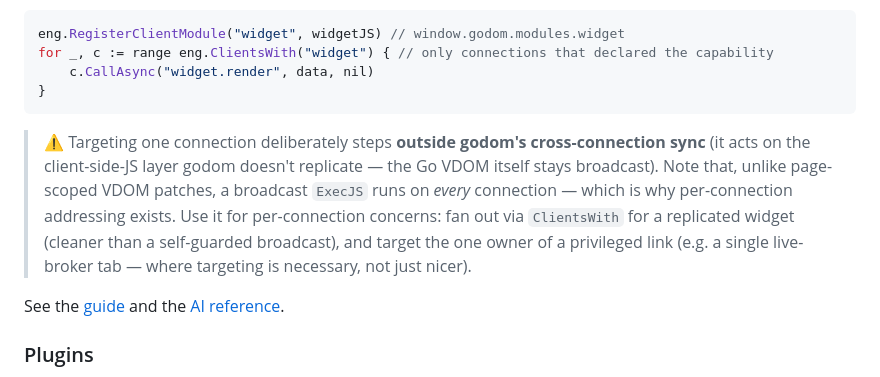
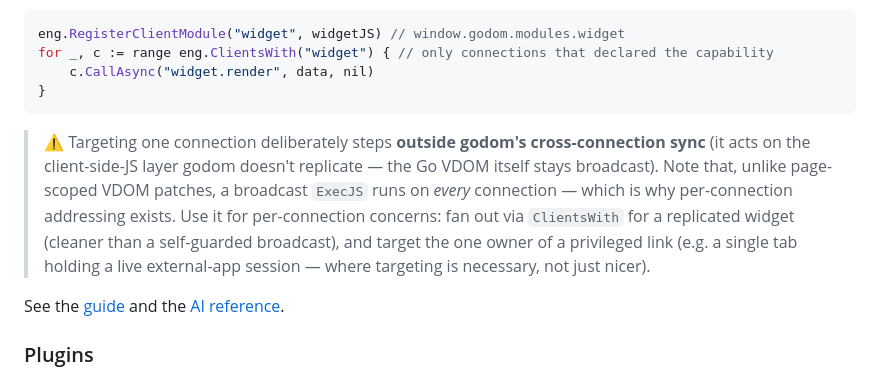
Before and after one commit to anupshinde/godom, a Markdown page: README.md, the part around the change. GitHub-like rendering.

````diff
--- a/README.md
+++ b/README.md
@@ -548,7 +548,7 @@ for _, c := range eng.ClientsWith("widget") { // only connections that declared
 }
 ```
 
-> ⚠️ Targeting one connection deliberately steps **outside godom's cross-connection sync** (it acts on the client-side-JS layer godom doesn't replicate — the Go VDOM itself stays broadcast). Note that, unlike page-scoped VDOM patches, a broadcast `ExecJS` runs on *every* connection — which is why per-connection addressing exists. Use it for per-connection concerns: fan out via `ClientsWith` for a replicated widget (cleaner than a self-guarded broadcast), and target the one owner of a privileged link (e.g. a single live-broker tab — where targeting is necessary, not just nicer).
+> ⚠️ Targeting one connection deliberately steps **outside godom's cross-connection sync** (it acts on the client-side-JS layer godom doesn't replicate — the Go VDOM itself stays broadcast). Note that, unlike page-scoped VDOM patches, a broadcast `ExecJS` runs on *every* connection — which is why per-connection addressing exists. Use it for per-connection concerns: fan out via `ClientsWith` for a replicated widget (cleaner than a self-guarded broadcast), and target the one owner of a privileged link (e.g. a single tab holding a live external-app session — where targeting is necessary, not just nicer).
 
 See the [guide](docs/guide.md#targeting-one-connection-clienteval--call) and the [AI reference](docs/llm-reference.md#targeted-client-bridge-clienteval--call).
 
````
Also changed, not shown: docs/guide.md (+3 -3 lines), docs/llm-reference.md (+6 -6 lines).
